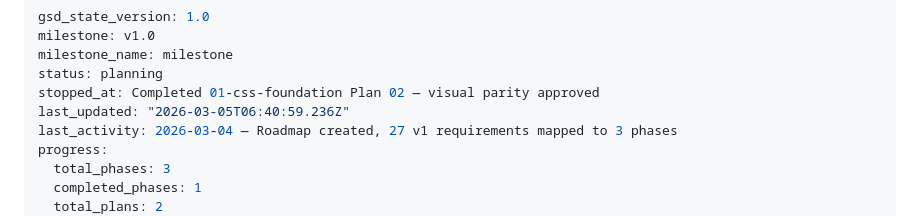
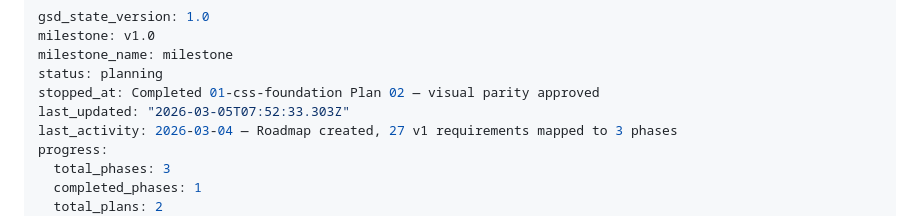
Before and after one commit to baboon-ir/borjlind, a Markdown page: .planning/STATE.md, the part around the change. GitHub-like rendering.

Commit message:
docs(phase-1): complete phase execution

```diff
--- a/.planning/STATE.md
+++ b/.planning/STATE.md
@@ -4,7 +4,7 @@ milestone: v1.0
 milestone_name: milestone
 status: planning
 stopped_at: Completed 01-css-foundation Plan 02 — visual parity approved
-last_updated: "2026-03-05T06:40:59.236Z"
+last_updated: "2026-03-05T07:52:33.303Z"
 last_activity: 2026-03-04 — Roadmap created, 27 v1 requirements mapped to 3 phases
 progress:
   total_phases: 3
```
Also changed, not shown: .planning/ROADMAP.md (+1 -1 lines), 1 other file.
